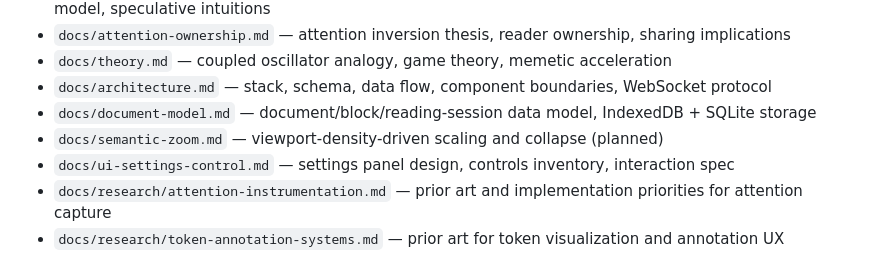
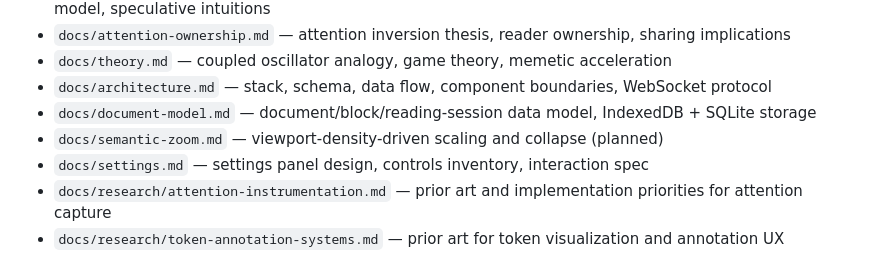
Before and after one commit to ddisisto/liminal, a Markdown page: CLAUDE.md, the part around the change. GitHub-like rendering.

```diff
--- a/CLAUDE.md
+++ b/CLAUDE.md
@@ -69,7 +69,7 @@ frontend/src/
 - `docs/architecture.md` — stack, schema, data flow, component boundaries, WebSocket protocol
 - `docs/document-model.md` — document/block/reading-session data model, IndexedDB + SQLite storage
 - `docs/semantic-zoom.md` — viewport-density-driven scaling and collapse (planned)
-- `docs/ui-settings-control.md` — settings panel design, controls inventory, interaction spec
+- `docs/settings.md` — settings panel design, controls inventory, interaction spec
 - `docs/research/attention-instrumentation.md` — prior art and implementation priorities for attention capture
 - `docs/research/token-annotation-systems.md` — prior art for token visualization and annotation UX
 
```
Also changed, not shown: README.md (+1 -1 lines), docs/settings.md (renamed from docs/ui-settings-control.md).
